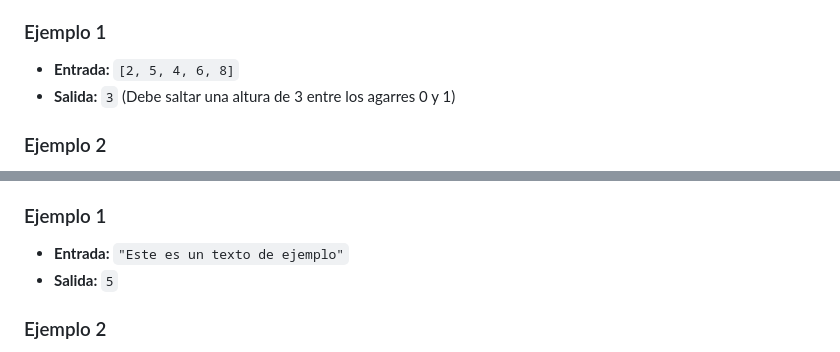
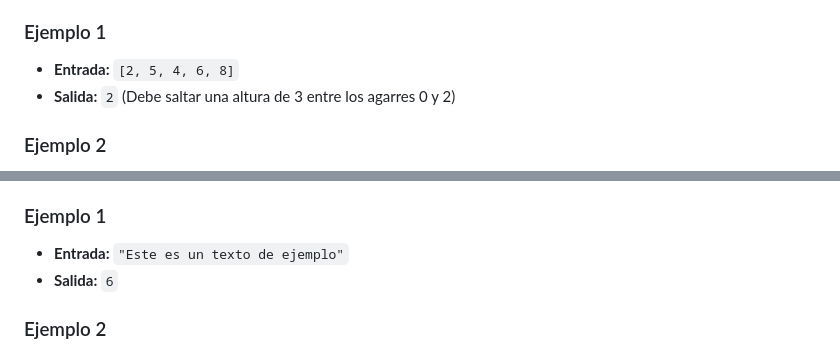
Before and after one commit to Kelocoes/dmi-20251, a Markdown page: challenge.md, 2 parts joined by grey strips. Rendered like a GitHub page.

```diff
--- a/challenge.md
+++ b/challenge.md
@@ -7,7 +7,7 @@ Un escalador está comenzando a practicar en un muro de escalada. El muro tiene
 
 ### Ejemplo 1
 - **Entrada:** `[2, 5, 4, 6, 8]`
-- **Salida:** `3` (Debe saltar una altura de 3 entre los agarres 0 y 1)
+- **Salida:** `2` (Debe saltar una altura de 3 entre los agarres 0 y 2)
 
 ### Ejemplo 2
 - **Entrada:** `[1, 3, 7, 10]`
@@ -112,7 +112,7 @@ Un corrector de textos necesita un programa que cuente el número de palabras en
 
 ### Ejemplo 1
 - **Entrada:** `"Este es un texto de ejemplo"`
-- **Salida:** `5`
+- **Salida:** `6`
 
 ### Ejemplo 2
 - **Entrada:** `"Hola, ¿cómo estás?"`
```
